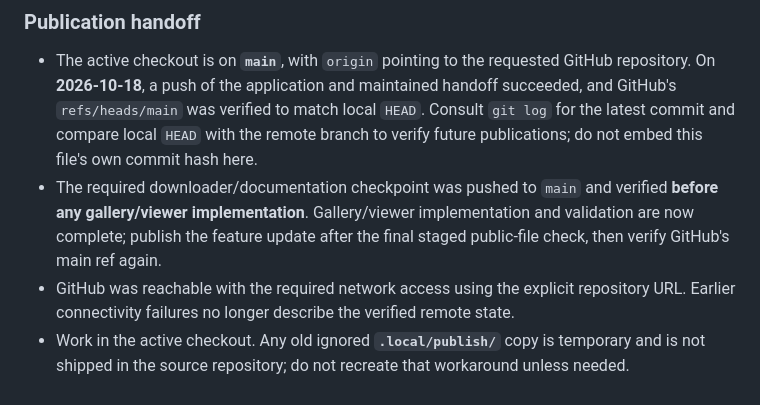
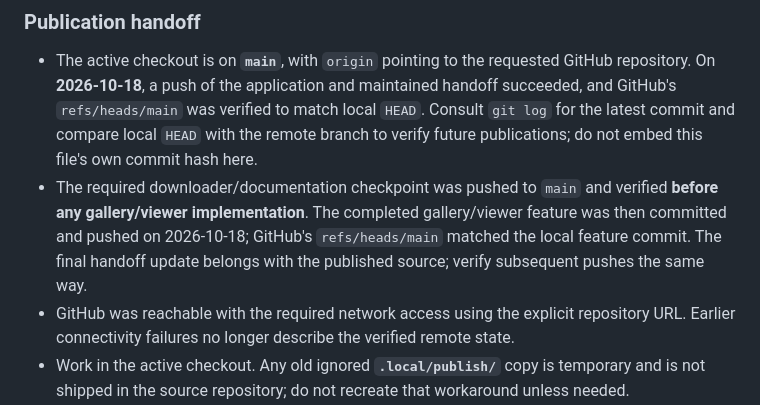
Before and after one commit to 2vsh/insta360localsync, a Markdown page: AGENTS.md, the part around the change. Drawn GitHub-style.

Commit message:
Record verified gallery feature publication

```diff
--- a/AGENTS.md
+++ b/AGENTS.md
@@ -61,7 +61,7 @@ npm run check:public
 ### Publication handoff
 
 - The active checkout is on **`main`**, with `origin` pointing to the requested GitHub repository. On **2026-10-18**, a push of the application and maintained handoff succeeded, and GitHub's `refs/heads/main` was verified to match local `HEAD`. Consult `git log` for the latest commit and compare local `HEAD` with the remote branch to verify future publications; do not embed this file's own commit hash here.
-- The required downloader/documentation checkpoint was pushed to `main` and verified **before any gallery/viewer implementation**. Gallery/viewer implementation and validation are now complete; publish the feature update after the final staged public-file check, then verify GitHub's main ref again.
+- The required downloader/documentation checkpoint was pushed to `main` and verified **before any gallery/viewer implementation**. The completed gallery/viewer feature was then committed and pushed on 2026-10-18; GitHub's `refs/heads/main` matched the local feature commit. The final handoff update belongs with the published source; verify subsequent pushes the same way.
 - GitHub was reachable with the required network access using the explicit repository URL. Earlier connectivity failures no longer describe the verified remote state.
 - Work in the active checkout. Any old ignored **`.local/publish/`** copy is temporary and is not shipped in the source repository; do not recreate that workaround unless needed.
 - Keep private `config.json`, custom profiles under `.local/`, demo/test output, and footage out of commits. Run the public-file check on staged content before committing or pushing. Preserve remote history; do not force-push.
```
